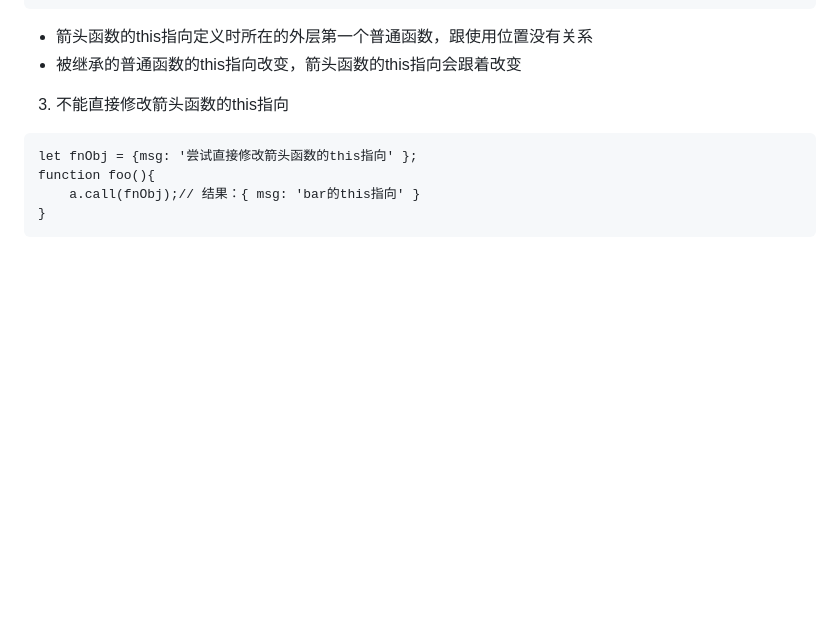
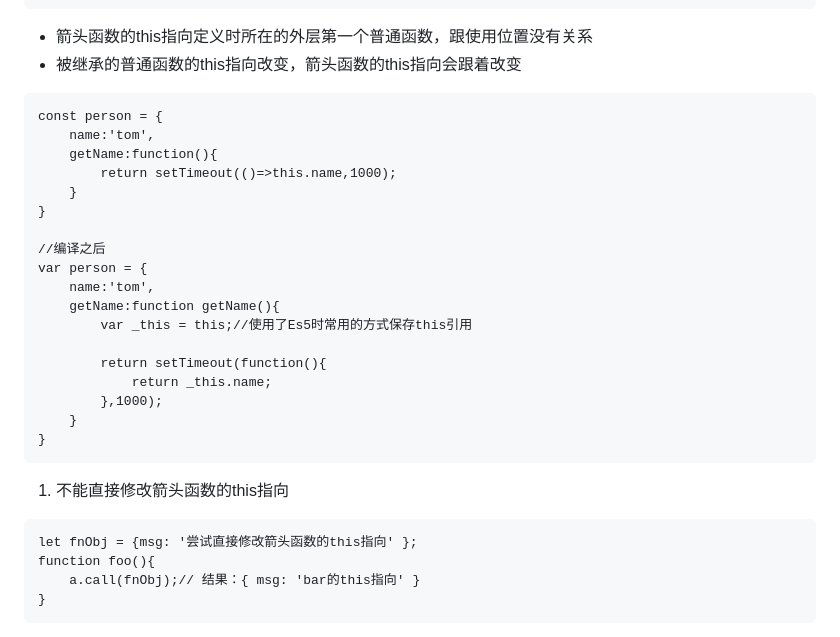
Before and after one commit to zxt1996/JavaScript-notes, a Markdown page: 函数/箭头函数.md, the part around the change. GitHub-like rendering; blank space fills up the shorter version.

````diff
--- a/函数/箭头函数.md
+++ b/函数/箭头函数.md
@@ -30,7 +30,29 @@ function bar(){
    - 箭头函数的this指向定义时所在的外层第一个普通函数，跟使用位置没有关系
    - 被继承的普通函数的this指向改变，箭头函数的this指向会跟着改变
 
-3. 不能直接修改箭头函数的this指向
+
+```
+const person = {
+    name:'tom',
+    getName:function(){
+        return setTimeout(()=>this.name,1000);
+    }
+}
+
+//编译之后
+var person = {
+    name:'tom',
+    getName:function getName(){
+        var _this = this;//使用了Es5时常用的方式保存this引用
+
+        return setTimeout(function(){
+            return _this.name;
+        },1000);
+    }
+}
+```
+
+1. 不能直接修改箭头函数的this指向
 
 ```
 let fnObj = {msg: '尝试直接修改箭头函数的this指向' };
````
Also changed, not shown: 前端开发核心知识进阶/8.Promise/Promise封装ajax.md (added, +62 -0 lines), 前端开发核心知识进阶/8.Promise/实现Promises A+ 规范.md (added, +181 -0 lines), 对象/new关键字.md (added, +89 -0 lines), 对象/原型.md (added, +53 -0 lines), 对象/构造函数.md (added, +51 -0 lines), 数据类型/typeof和instanceof原理.md (added, +108 -0 lines), 数据类型/img/原型.png (added), 1 other file.
